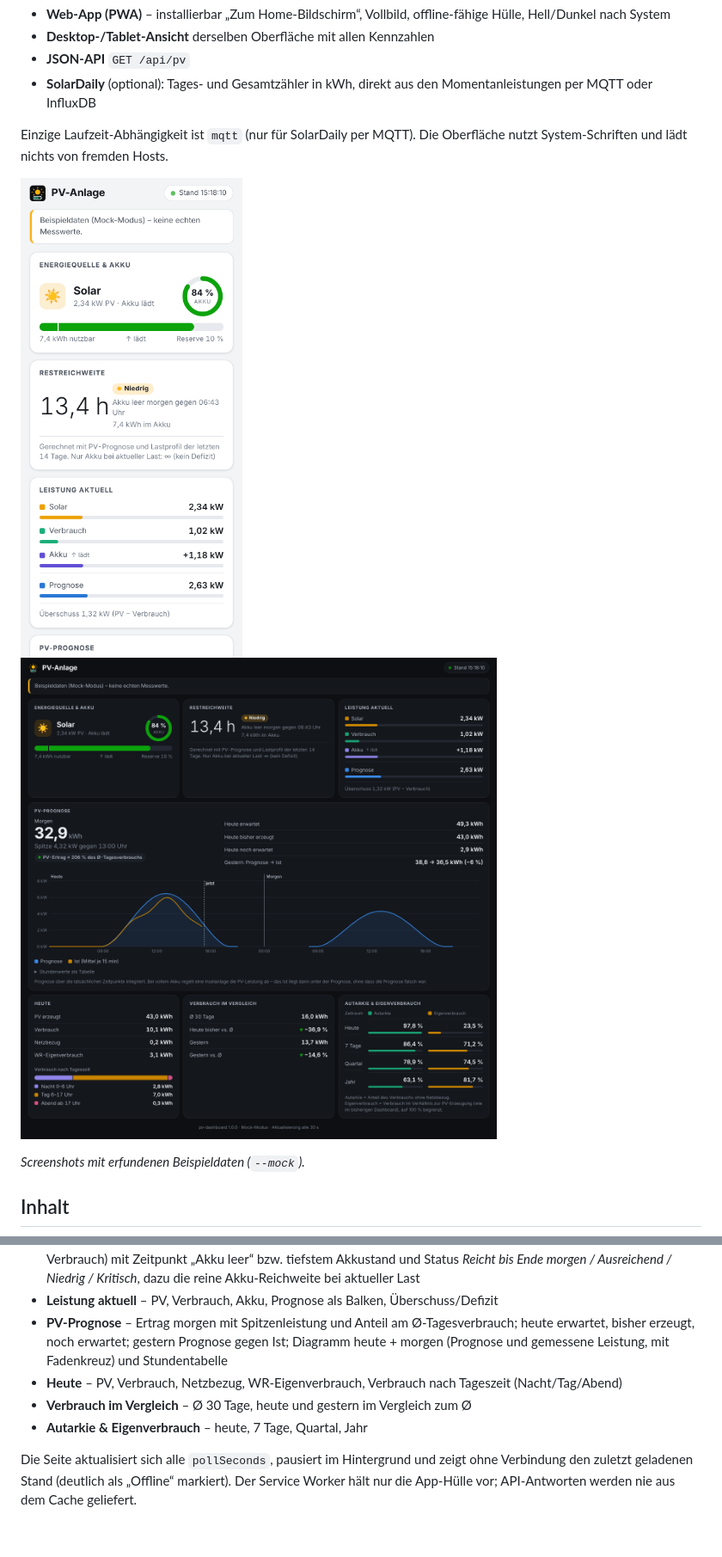
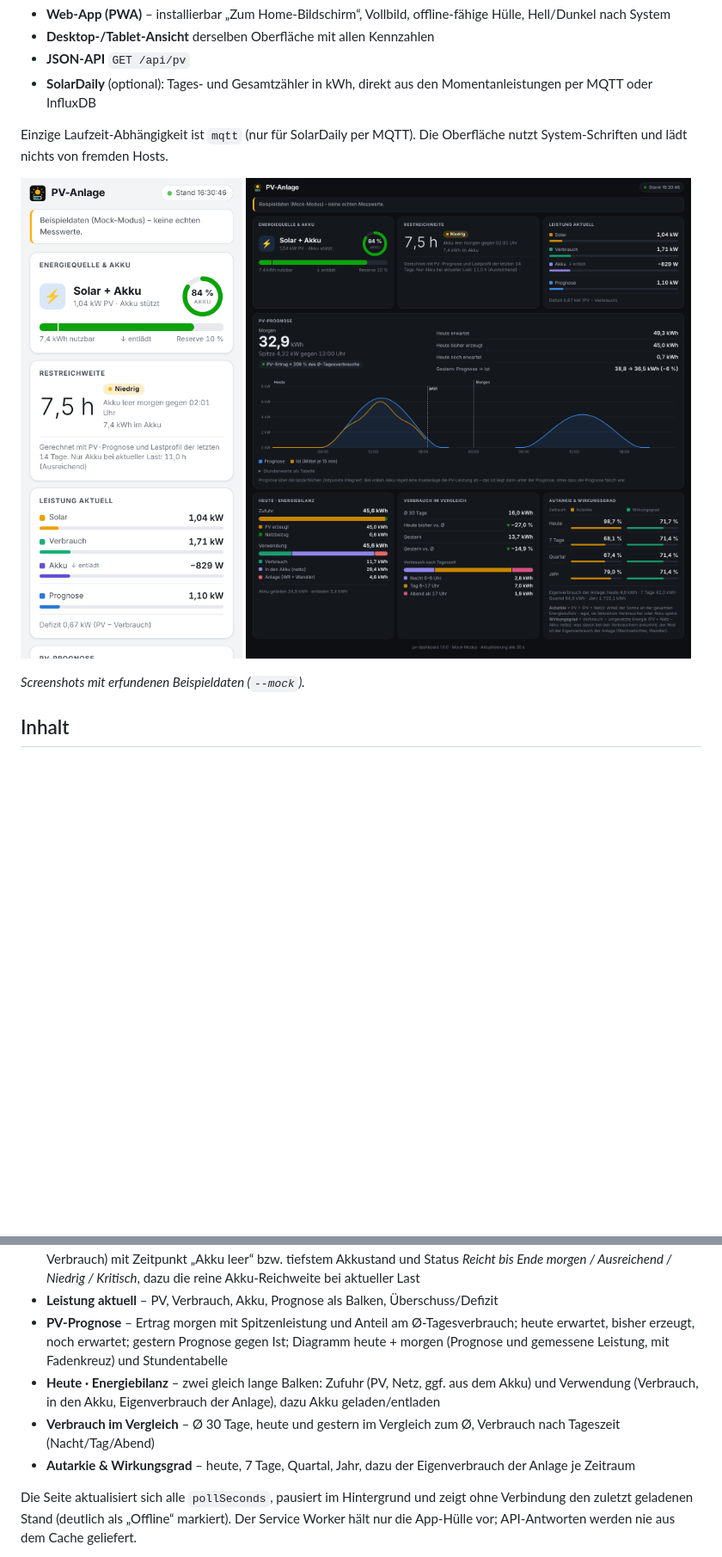
Before and after one commit to seele05/pv-dashboard, a Markdown page: README.md, 2 parts joined by grey strips. Shown at 86% size. GitHub-like rendering; pictures changed too: docs/screenshot-desktop.png, docs/screenshot-mobile.png; blank space fills up the shorter version.

```diff
--- a/README.md
+++ b/README.md
@@ -82,9 +82,9 @@ Eine Seite, die sich an die Bildschirmbreite anpasst: einspaltig auf dem Handy,
 - **Restreichweite** – „smarte“ Reichweite als Energiebilanz bis Ende morgen (Akku + PV-Prognose − erwarteter Verbrauch) mit Zeitpunkt „Akku leer“ bzw. tiefstem Akkustand und Status *Reicht bis Ende morgen / Ausreichend / Niedrig / Kritisch*, dazu die reine Akku-Reichweite bei aktueller Last
 - **Leistung aktuell** – PV, Verbrauch, Akku, Prognose als Balken, Überschuss/Defizit
 - **PV-Prognose** – Ertrag morgen mit Spitzenleistung und Anteil am Ø-Tagesverbrauch; heute erwartet, bisher erzeugt, noch erwartet; gestern Prognose gegen Ist; Diagramm heute + morgen (Prognose und gemessene Leistung, mit Fadenkreuz) und Stundentabelle
-- **Heute** – PV, Verbrauch, Netzbezug, WR-Eigenverbrauch, Verbrauch nach Tageszeit (Nacht/Tag/Abend)
-- **Verbrauch im Vergleich** – Ø 30 Tage, heute und gestern im Vergleich zum Ø
-- **Autarkie & Eigenverbrauch** – heute, 7 Tage, Quartal, Jahr
+- **Heute · Energiebilanz** – zwei gleich lange Balken: Zufuhr (PV, Netz, ggf. aus dem Akku) und Verwendung (Verbrauch, in den Akku, Eigenverbrauch der Anlage), dazu Akku geladen/entladen
+- **Verbrauch im Vergleich** – Ø 30 Tage, heute und gestern im Vergleich zum Ø, Verbrauch nach Tageszeit (Nacht/Tag/Abend)
+- **Autarkie & Wirkungsgrad** – heute, 7 Tage, Quartal, Jahr, dazu der Eigenverbrauch der Anlage je Zeitraum
 
 Die Seite aktualisiert sich alle `pollSeconds`, pausiert im Hintergrund und zeigt ohne Verbindung den zuletzt geladenen Stand (deutlich als „Offline“ markiert). Der Service Worker hält nur die App-Hülle vor; API-Antworten werden nie aus dem Cache geliefert.
 
```
Also changed, not shown: other parts of README.md (+22 -5 lines), 11 other files.
